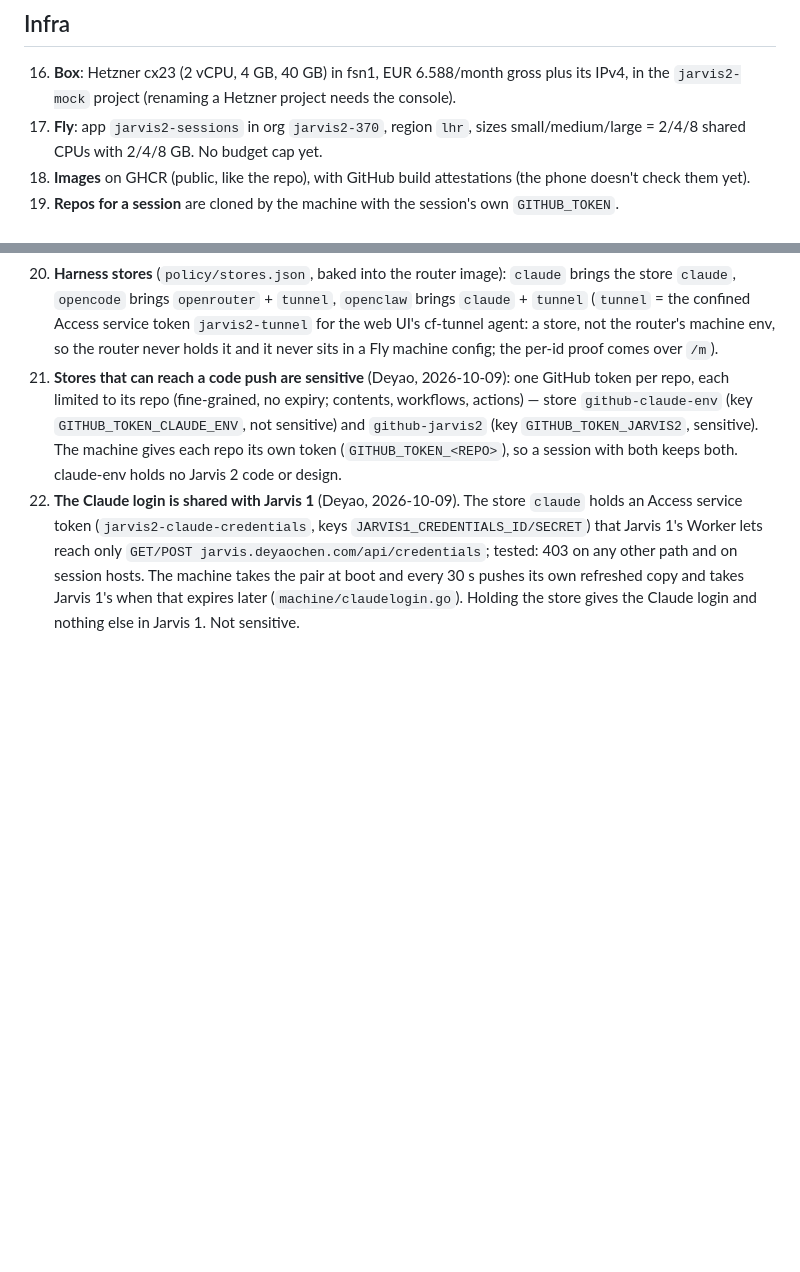
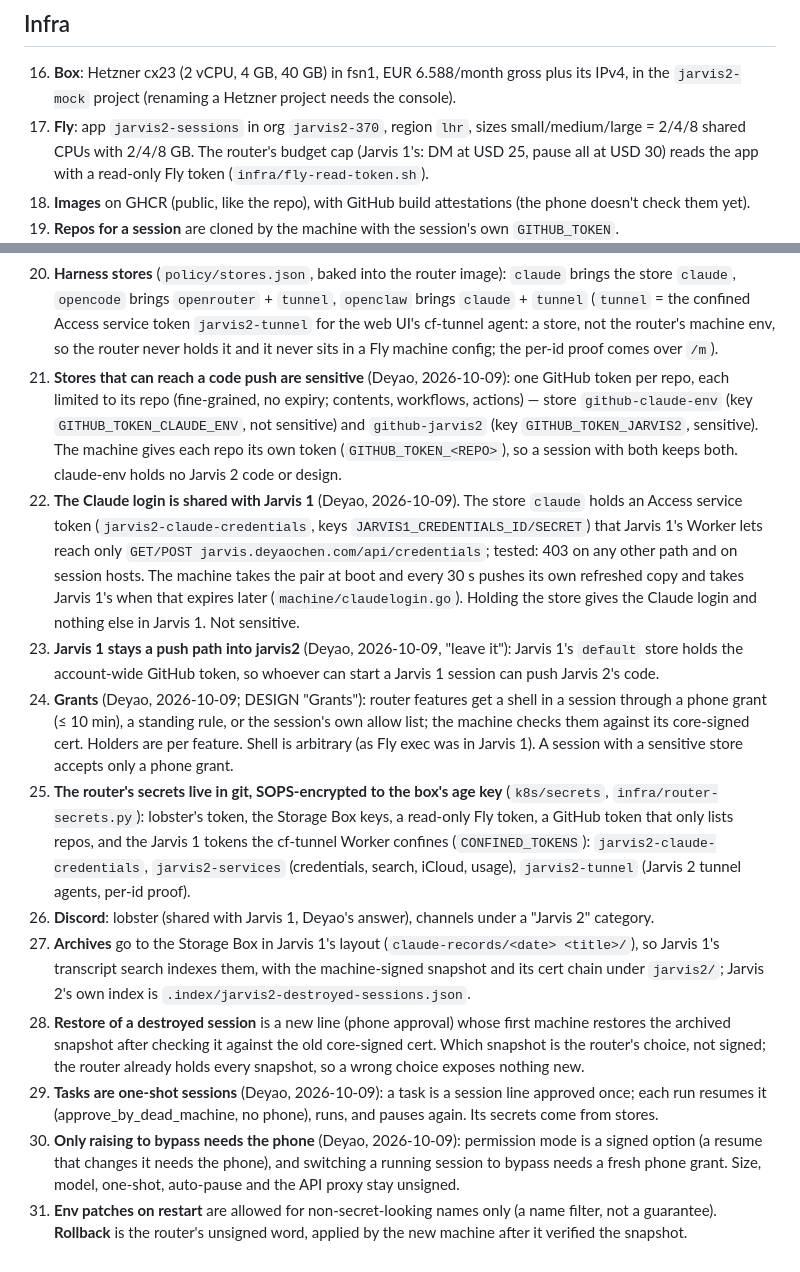
Before and after one commit to DE0CH/jarvis2, a Markdown page: docs/DECISIONS.md, 2 parts joined by grey strips. Drawn GitHub-style; blank space fills up the shorter version.

Commit message:
DECISIONS 23-31 (Deyao's answers: J1 push path stays, tasks as one-shot sessions, only bypass needs the phone); PLAN: leases, content, device pairing later
Co-Authored-By: Claude Opus 5.5 <noreply@anthropic.com>
Claude-Session: https://claude.ai/code/session_014yviCDUJrBqT4AHfZAgWi2

```diff
--- a/docs/DECISIONS.md
+++ b/docs/DECISIONS.md
@@ -55,7 +55,8 @@ made around it; the app's own list is `app/DECISIONS.md`.
 16. **Box**: Hetzner cx23 (2 vCPU, 4 GB, 40 GB) in fsn1, EUR 6.588/month gross plus its IPv4, in the
     `jarvis2-mock` project (renaming a Hetzner project needs the console).
 17. **Fly**: app `jarvis2-sessions` in org `jarvis2-370`, region `lhr`, sizes small/medium/large = 2/4/8 shared
-    CPUs with 2/4/8 GB. No budget cap yet.
+    CPUs with 2/4/8 GB. The router's budget cap (Jarvis 1's: DM at USD 25, pause all at USD 30) reads the app with a
+    read-only Fly token (`infra/fly-read-token.sh`).
 18. **Images** on GHCR (public, like the repo), with GitHub build attestations (the phone doesn't check them
     yet).
 19. **Repos for a session** are cloned by the machine with the session's own `GITHUB_TOKEN`.
@@ -74,3 +75,27 @@ made around it; the app's own list is `app/DECISIONS.md`.
     hosts. The machine takes the pair at boot and every 30 s pushes its own refreshed copy and takes Jarvis 1's
     when that expires later (`machine/claudelogin.go`). Holding the store gives the Claude login and nothing
     else in Jarvis 1. Not sensitive.
+23. **Jarvis 1 stays a push path into jarvis2** (Deyao, 2026-10-09, "leave it"): Jarvis 1's `default` store holds
+    the account-wide GitHub token, so whoever can start a Jarvis 1 session can push Jarvis 2's code.
+24. **Grants** (Deyao, 2026-10-09; DESIGN "Grants"): router features get a shell in a session through a phone
+    grant (≤ 10 min), a standing rule, or the session's own allow list; the machine checks them against its
+    core-signed cert. Holders are per feature. Shell is arbitrary (as Fly exec was in Jarvis 1). A session with a
+    sensitive store accepts only a phone grant.
+25. **The router's secrets live in git, SOPS-encrypted to the box's age key** (`k8s/secrets`, `infra/router-secrets.py`):
+    lobster's token, the Storage Box keys, a read-only Fly token, a GitHub token that only lists repos, and the
+    Jarvis 1 tokens the cf-tunnel Worker confines (`CONFINED_TOKENS`): `jarvis2-claude-credentials`,
+    `jarvis2-services` (credentials, search, iCloud, usage), `jarvis2-tunnel` (Jarvis 2 tunnel agents, per-id proof).
+26. **Discord**: lobster (shared with Jarvis 1, Deyao's answer), channels under a "Jarvis 2" category.
+27. **Archives** go to the Storage Box in Jarvis 1's layout (`claude-records/<date> <title>/`), so Jarvis 1's
+    transcript search indexes them, with the machine-signed snapshot and its cert chain under `jarvis2/`; Jarvis 2's
+    own index is `.index/jarvis2-destroyed-sessions.json`.
+28. **Restore of a destroyed session** is a new line (phone approval) whose first machine restores the archived
+    snapshot after checking it against the old core-signed cert. Which snapshot is the router's choice, not
+    signed; the router already holds every snapshot, so a wrong choice exposes nothing new.
+29. **Tasks are one-shot sessions** (Deyao, 2026-10-09): a task is a session line approved once; each run resumes
+    it (approve_by_dead_machine, no phone), runs, and pauses again. Its secrets come from stores.
+30. **Only raising to bypass needs the phone** (Deyao, 2026-10-09): permission mode is a signed option (a resume
+    that changes it needs the phone), and switching a running session to bypass needs a fresh phone grant. Size,
+    model, one-shot, auto-pause and the API proxy stay unsigned.
+31. **Env patches on restart** are allowed for non-secret-looking names only (a name filter, not a guarantee).
+    **Rollback** is the router's unsigned word, applied by the new machine after it verified the snapshot.
```
Also changed, not shown: docs/PLAN.md (+9 -0 lines).
